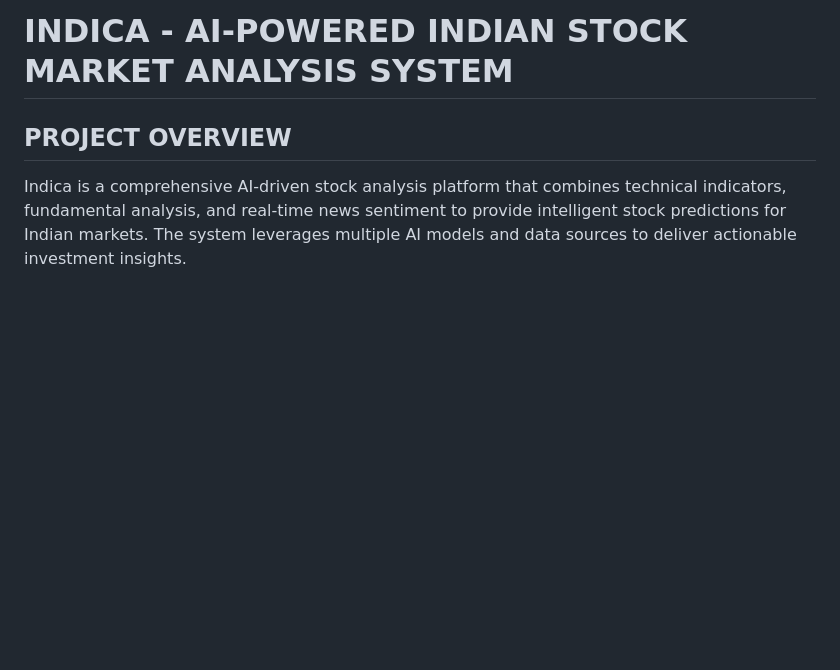
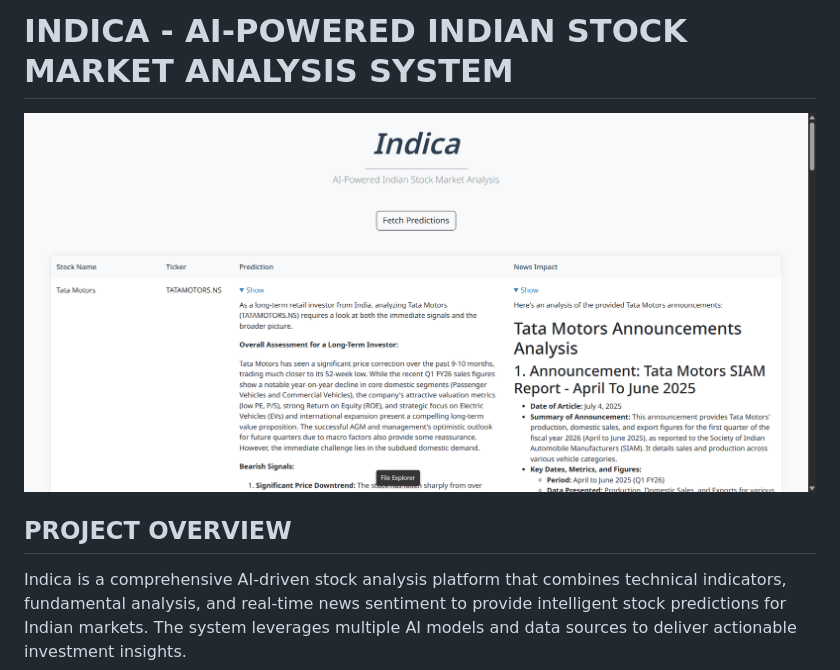
Before and after one commit to PrasanthChettri/Indica, a Markdown page: README.md, the part around the change. Rendered like a GitHub page; pictures changed too: assets/APP_SCREENSHOT.png (added); blank space fills up the shorter version.

Commit message:
feat: added screen shot in readme

```diff
--- a/README.md
+++ b/README.md
@@ -1,5 +1,7 @@
 INDICA - AI-POWERED INDIAN STOCK MARKET ANALYSIS SYSTEM
 ========================================================
+
+![Webapp Screenshot](assets/APP_SCREENSHOT.png)
 
 PROJECT OVERVIEW
 ----------------
```
Also changed, not shown: 5 other files.
